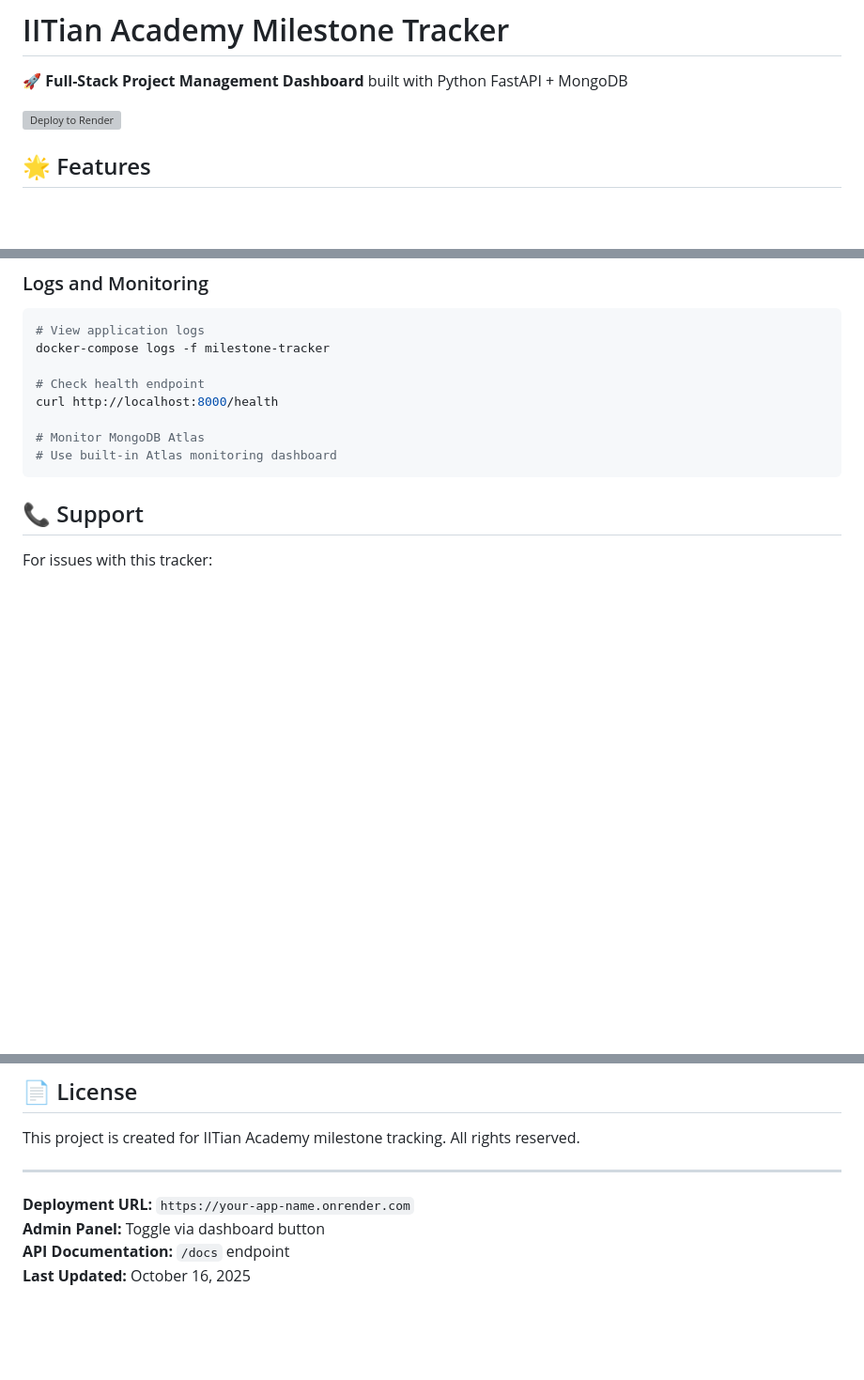
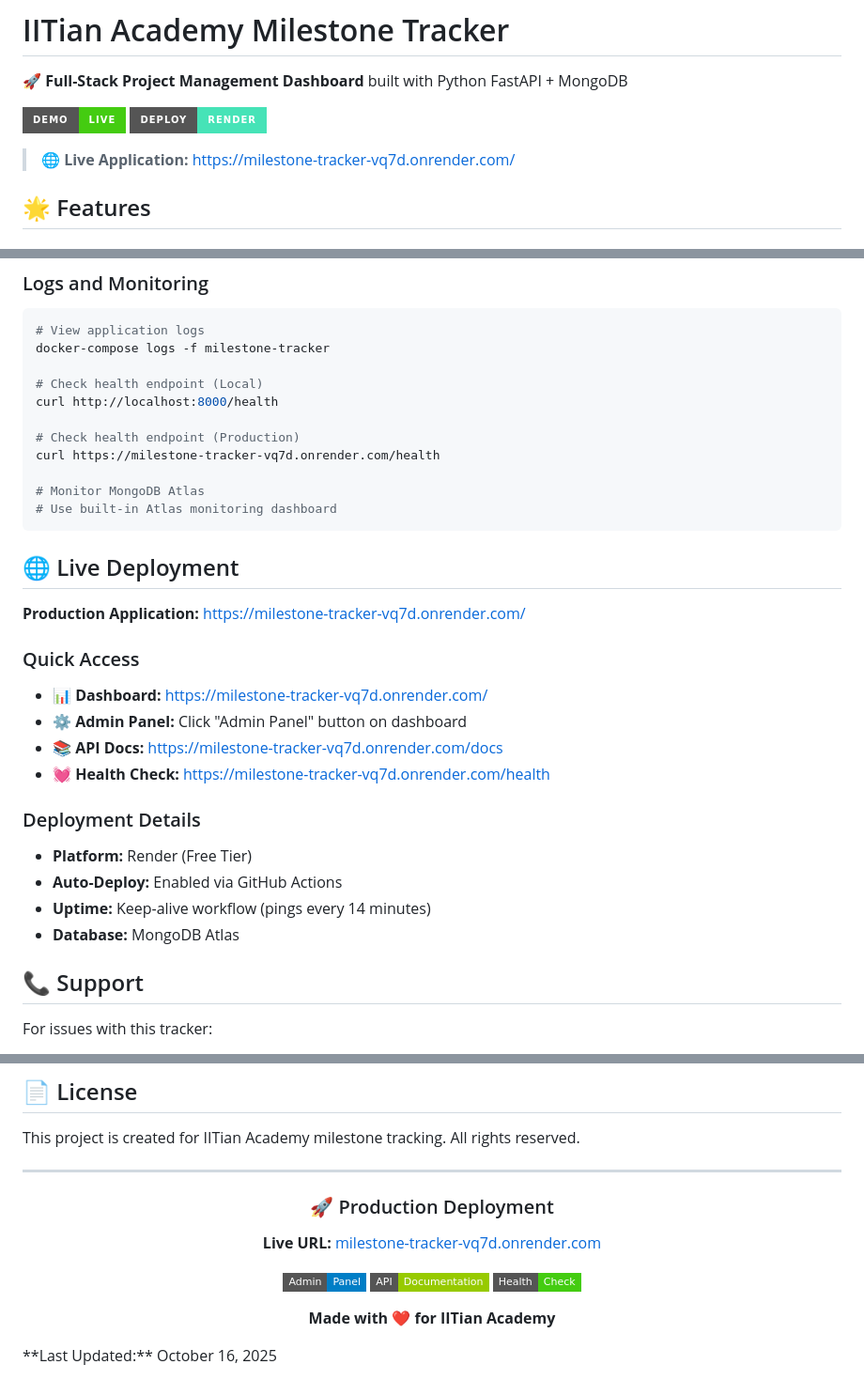
Before and after one commit to algsoch/milestone-tracker, a Markdown page: README.md, 3 parts joined by grey strips. Shown at 94% size. Rendered like a GitHub page; badges without logos; blank space fills up the shorter version; grey boxes are pictures that could not be loaded.

Commit message:
production-ready deployment

````diff
--- a/README.md
+++ b/README.md
@@ -2,7 +2,10 @@
 
 🚀 **Full-Stack Project Management Dashboard** built with Python FastAPI + MongoDB
 
-[![Deploy to Render](https://render.com/images/deploy-to-render-button.svg)](https://render.com/deploy)
+[![Live Demo](https://img.shields.io/badge/demo-live-success?style=for-the-badge&logo=render)](https://milestone-tracker-vq7d.onrender.com/)
+[![Deploy to Render](https://img.shields.io/badge/deploy-render-46E3B7?style=for-the-badge&logo=render&logoColor=white)](https://render.com/deploy)
+
+> **🌐 Live Application:** [https://milestone-tracker-vq7d.onrender.com/](https://milestone-tracker-vq7d.onrender.com/)
 
 ## 🌟 Features
 
@@ -303,12 +306,31 @@ docker build --no-cache -t milestone-tracker .
 # View application logs
 docker-compose logs -f milestone-tracker
 
-# Check health endpoint
+# Check health endpoint (Local)
 curl http://localhost:8000/health
+
+# Check health endpoint (Production)
+curl https://milestone-tracker-vq7d.onrender.com/health
 
 # Monitor MongoDB Atlas
 # Use built-in Atlas monitoring dashboard
 ```
+
+## 🌐 Live Deployment
+
+**Production Application:** [https://milestone-tracker-vq7d.onrender.com/](https://milestone-tracker-vq7d.onrender.com/)
+
+### Quick Access
+- 📊 **Dashboard:** [https://milestone-tracker-vq7d.onrender.com/](https://milestone-tracker-vq7d.onrender.com/)
+- ⚙️ **Admin Panel:** Click "Admin Panel" button on dashboard
+- 📚 **API Docs:** [https://milestone-tracker-vq7d.onrender.com/docs](https://milestone-tracker-vq7d.onrender.com/docs)
+- 💓 **Health Check:** [https://milestone-tracker-vq7d.onrender.com/health](https://milestone-tracker-vq7d.onrender.com/health)
+
+### Deployment Details
+- **Platform:** Render (Free Tier)
+- **Auto-Deploy:** Enabled via GitHub Actions
+- **Uptime:** Keep-alive workflow (pings every 14 minutes)
+- **Database:** MongoDB Atlas
 
 ## 📞 Support
 
@@ -332,7 +354,17 @@ This project is created for IITian Academy milestone tracking. All rights reserv
 
 ---
 
-**Deployment URL:** `https://your-app-name.onrender.com`
-**Admin Panel:** Toggle via dashboard button
-**API Documentation:** `/docs` endpoint
+<div align="center">
+
+### 🚀 Production Deployment
+
+**Live URL:** [milestone-tracker-vq7d.onrender.com](https://milestone-tracker-vq7d.onrender.com/)
+
+[![Admin Panel](https://img.shields.io/badge/Admin-Panel-blue?style=flat-square)](https://milestone-tracker-vq7d.onrender.com/)
+[![API Docs](https://img.shields.io/badge/API-Documentation-green?style=flat-square)](https://milestone-tracker-vq7d.onrender.com/docs)
+[![Health](https://img.shields.io/badge/Health-Check-success?style=flat-square)](https://milestone-tracker-vq7d.onrender.com/health)
+
+**Made with ❤️ for IITian Academy**
+
+</div>
 **Last Updated:** October 16, 2025
````
